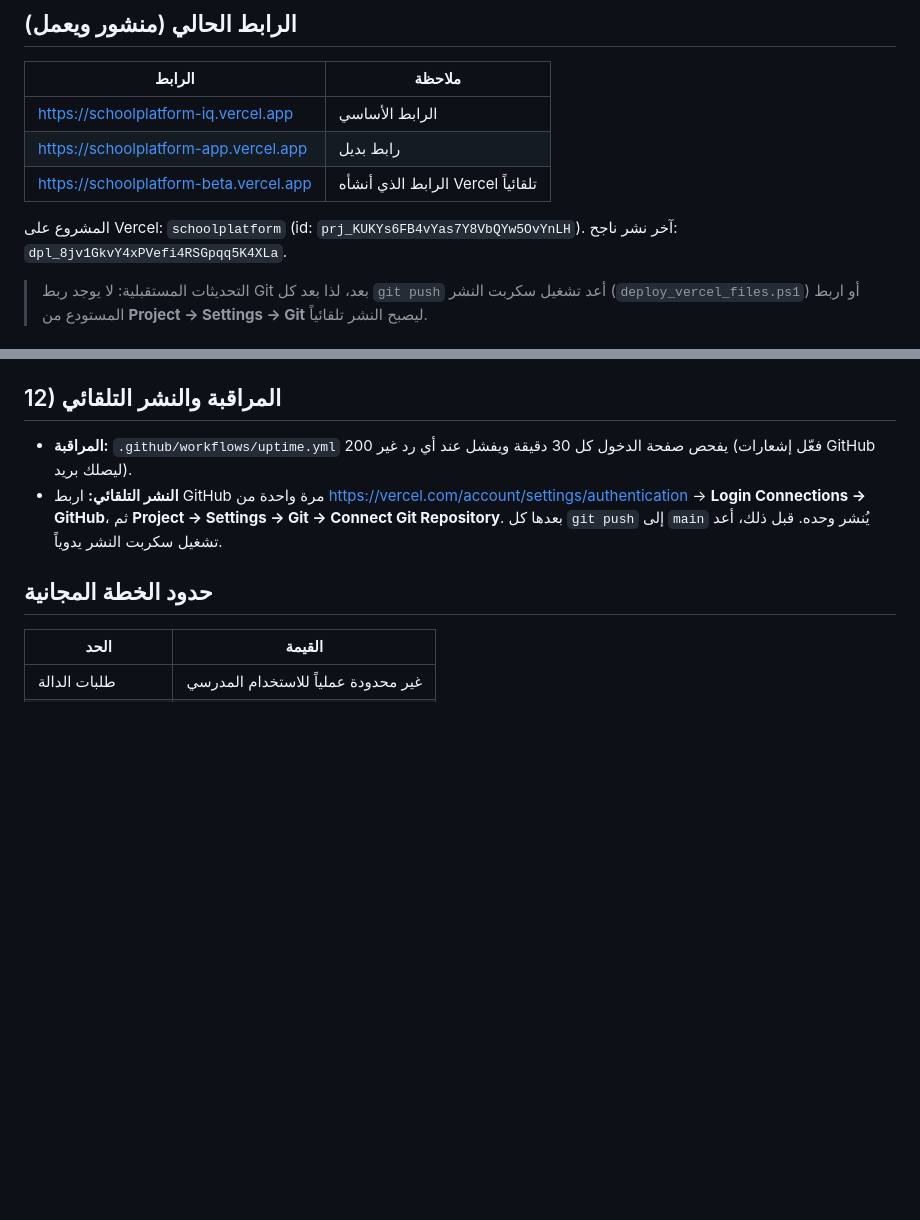
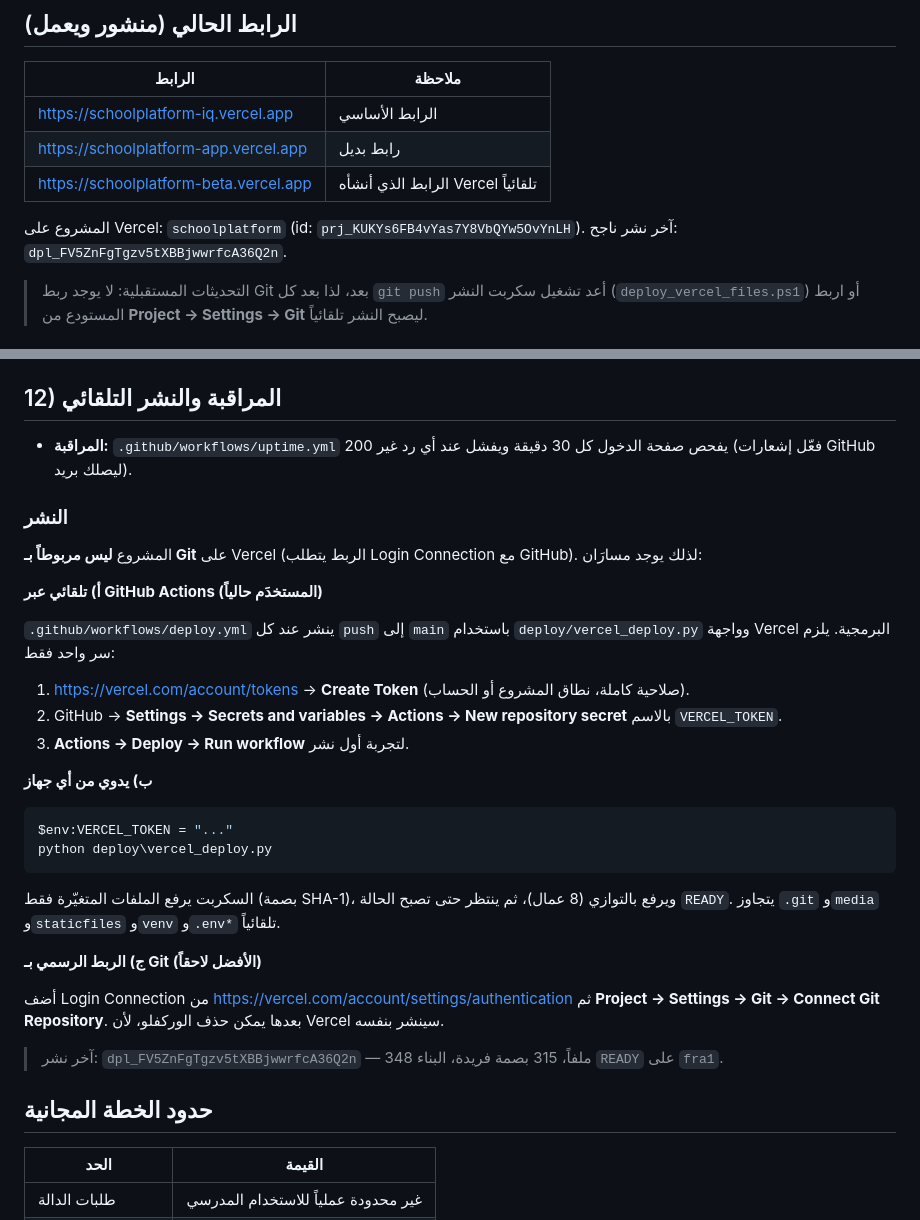
Before and after one commit to ScorpionHQ/SchoolPlatform, a Markdown page: deploy/VERCEL.md, 2 parts joined by grey strips. Rendered like a GitHub page; blank space fills up the shorter version.

Commit message:
Document the automated deploy path

````diff
--- a/deploy/VERCEL.md
+++ b/deploy/VERCEL.md
@@ -13,7 +13,7 @@ Vercel يستضيف Django أصلاً (Python runtime) ويكتشف `manage.py`
 | <https://schoolplatform-beta.vercel.app> | الرابط الذي أنشأه Vercel تلقائياً |
 
 المشروع على Vercel: `schoolplatform` (id: `prj_KUKYs6FB4vYas7Y8VbQYw5OvYnLH`).
-آخر نشر ناجح: `dpl_8jv1GkvY4xPVefi4RSGpqq5K4XLa`.
+آخر نشر ناجح: `dpl_FV5ZnFgTgzv5tXBBjwwrfcA36Q2n`.
 
 > التحديثات المستقبلية: لا يوجد ربط Git بعد، لذا بعد كل `git push` أعد تشغيل سكربت
 > النشر (`deploy_vercel_files.ps1`) أو اربط المستودع من **Project → Settings → Git**
@@ -167,10 +167,43 @@ schtasks /Create /SC WEEKLY /D SUN /TN "SchoolPlatformBackup" /TR "python E:\Des
 
 - **المراقبة:** `.github/workflows/uptime.yml` يفحص صفحة الدخول كل 30 دقيقة
   ويفشل عند أي رد غير 200 (فعّل إشعارات GitHub ليصلك بريد).
-- **النشر التلقائي:** اربط GitHub مرة واحدة من
-  <https://vercel.com/account/settings/authentication> → **Login Connections →
-  GitHub**، ثم **Project → Settings → Git → Connect Git Repository**. بعدها كل
-  `git push` إلى `main` يُنشر وحده. قبل ذلك، أعد تشغيل سكربت النشر يدوياً.
+
+### النشر
+
+المشروع **ليس مربوطاً بـ Git** على Vercel (الربط يتطلب Login Connection مع
+GitHub). لذلك يوجد مسارَان:
+
+**أ) تلقائي عبر GitHub Actions (المستخدَم حالياً)**
+
+`.github/workflows/deploy.yml` ينشر عند كل `push` إلى `main` باستخدام
+`deploy/vercel_deploy.py` وواجهة Vercel البرمجية. يلزم سر واحد فقط:
+
+1. <https://vercel.com/account/tokens> → **Create Token** (صلاحية كاملة، نطاق
+   المشروع أو الحساب).
+2. GitHub → **Settings → Secrets and variables → Actions → New repository
+   secret** بالاسم `VERCEL_TOKEN`.
+3. **Actions → Deploy → Run workflow** لتجربة أول نشر.
+
+**ب) يدوي من أي جهاز**
+
+```powershell
+$env:VERCEL_TOKEN = "..."
+python deploy\vercel_deploy.py
+```
+
+السكربت يرفع الملفات المتغيّرة فقط (بصمة SHA-1)، ويرفع بالتوازي (8 عمال)،
+ثم ينتظر حتى تصبح الحالة `READY`. يتجاوز `.git` و`media` و`staticfiles`
+و`venv` و`.env*` تلقائياً.
+
+**ج) الربط الرسمي بـ Git (الأفضل لاحقاً)**
+
+أضف Login Connection من
+<https://vercel.com/account/settings/authentication> ثم
+**Project → Settings → Git → Connect Git Repository**. بعدها يمكن حذف
+الوركفلو، لأن Vercel سينشر بنفسه.
+
+> آخر نشر: `dpl_FV5ZnFgTgzv5tXBBjwwrfcA36Q2n` — 348 ملفاً، 315 بصمة فريدة،
+> البناء `READY` على `fra1`.
 
 
 ## حدود الخطة المجانية
````
